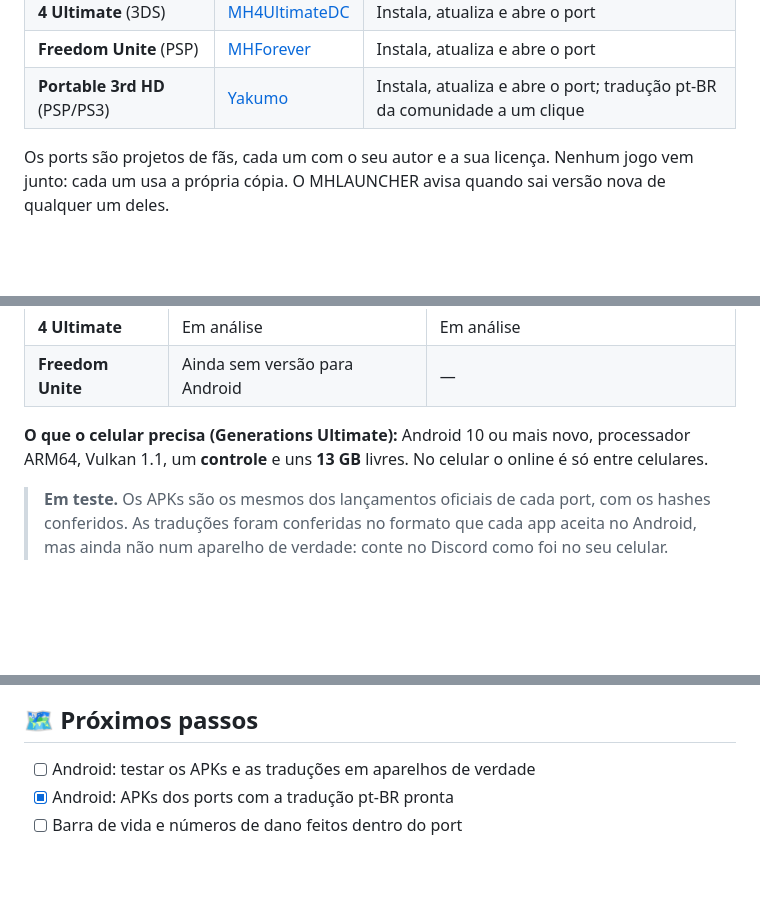
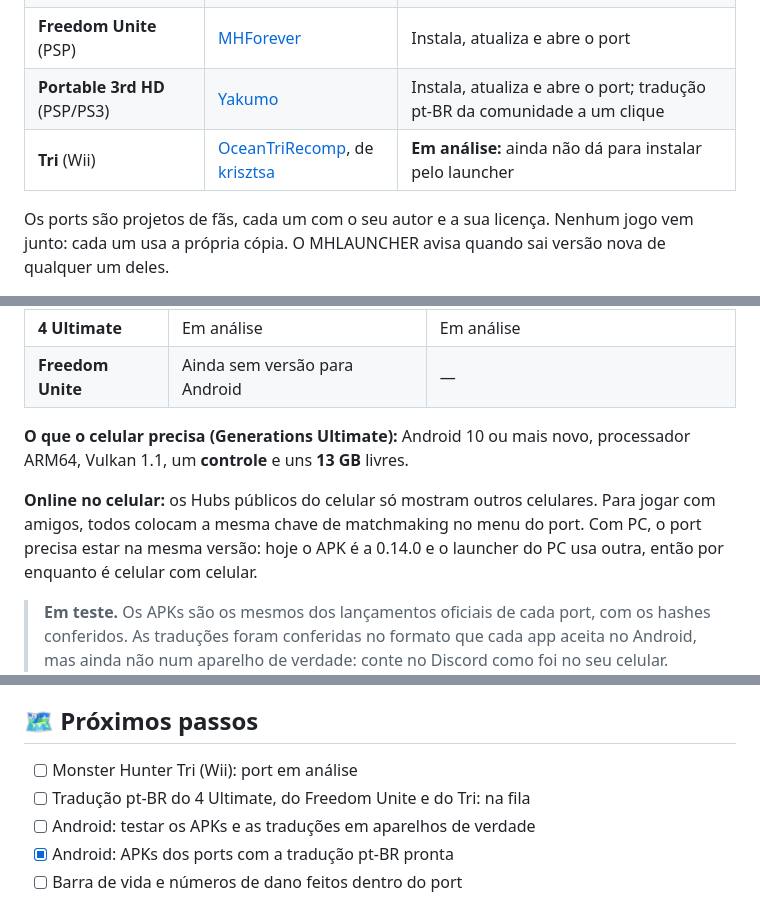
Before and after one commit to licasmp4/MHLAUNCHER, a Markdown page: README.md, 3 parts joined by grey strips. Rendered like a GitHub page; blank space fills up the shorter version.

Commit message:
README: Tri em análise e regra certa do online no celular
Co-Authored-By: Claude Opus 5.5 <noreply@anthropic.com>

```diff
--- a/README.md
+++ b/README.md
@@ -35,6 +35,7 @@ O Generations Ultimate nativo, traduzido, com texturas HD e online com os amigos
 | **4 Ultimate** (3DS) | [MH4UltimateDC](https://github.com/CompaLarios18/MH4UltimateDC) | Instala, atualiza e abre o port |
 | **Freedom Unite** (PSP) | [MHForever](https://github.com/Mango77x/MHForever) | Instala, atualiza e abre o port |
 | **Portable 3rd HD** (PSP/PS3) | [Yakumo](https://github.com/TeamGDB/Yakumo) | Instala, atualiza e abre o port; tradução pt-BR da comunidade a um clique |
+| **Tri** (Wii) | [OceanTriRecomp](https://github.com/krisztsa/OceanTriRecomp), de [krisztsa](https://github.com/krisztsa) | **Em análise:** ainda não dá para instalar pelo launcher |
 
 Os ports são projetos de fãs, cada um com o seu autor e a sua licença. Nenhum jogo vem junto: cada um usa a própria cópia. O MHLAUNCHER avisa quando sai versão nova de qualquer um deles.
 
@@ -70,7 +71,9 @@ Os ports também rodam no celular, e os **APKs já estão aqui com a tradução
 | **4 Ultimate** | Em análise | Em análise |
 | **Freedom Unite** | Ainda sem versão para Android | — |
 
-**O que o celular precisa (Generations Ultimate):** Android 10 ou mais novo, processador ARM64, Vulkan 1.1, um **controle** e uns **13 GB** livres. No celular o online é só entre celulares.
+**O que o celular precisa (Generations Ultimate):** Android 10 ou mais novo, processador ARM64, Vulkan 1.1, um **controle** e uns **13 GB** livres.
+
+**Online no celular:** os Hubs públicos do celular só mostram outros celulares. Para jogar com amigos, todos colocam a mesma chave de matchmaking no menu do port. Com PC, o port precisa estar na mesma versão: hoje o APK é a 0.14.0 e o launcher do PC usa outra, então por enquanto é celular com celular.
 
 > **Em teste.** Os APKs são os mesmos dos lançamentos oficiais de cada port, com os hashes conferidos. As traduções foram conferidas no formato que cada app aceita no Android, mas ainda não num aparelho de verdade: conte no Discord como foi no seu celular. Nenhum jogo vem junto: cada um usa a própria cópia.
 
@@ -234,6 +237,8 @@ O jogo base precisa ser o **`.xci`** (o `.nsp` do jogo base não é aceito) e o
 
 ## 🗺️ Próximos passos
 
+- [ ] Monster Hunter Tri (Wii): port em análise
+- [ ] Tradução pt-BR do 4 Ultimate, do Freedom Unite e do Tri: na fila
 - [ ] Android: testar os APKs e as traduções em aparelhos de verdade
 - [x] Android: APKs dos ports com a tradução pt-BR pronta
 - [ ] Barra de vida e números de dano feitos dentro do port
```
Also changed, not shown: other parts of README.md (+2 -0 lines).
